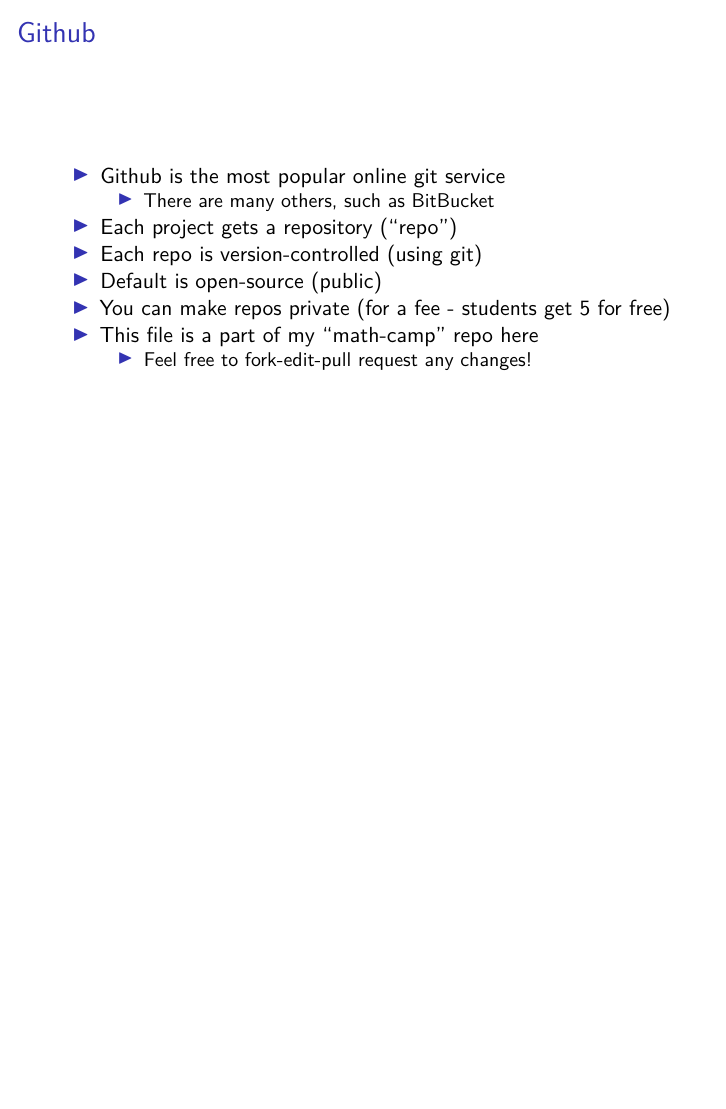
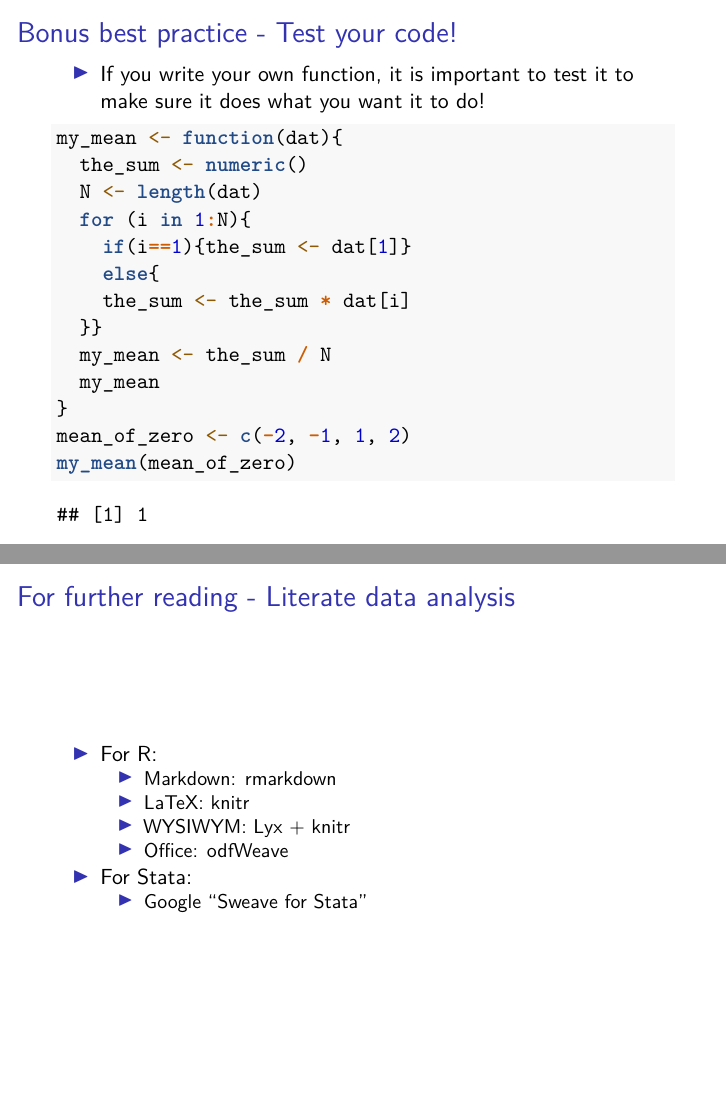
Before and after one commit to jabranham/math-camp, an R Markdown document (best-practices-for-political-scientists.Rmd): page 45 of 45 before the commit and pages 46 and 53 of 56 after it, the two joined at a grey line. Rendered offline with R 4.5, knitr and Pandoc, then LaTeX, with nearby package versions.

Commit message:
finished git, github, and testing. started on further reading

````diff
--- a/best-practices-for-political-scientists.Rmd
+++ b/best-practices-for-political-scientists.Rmd
@@ -99,3 +99,30 @@
 * You can make repos private (for a fee - students get 5 for free)
 * This file is a part of my "math-camp" repo [here](www.github.com/jabranham/math-camp)
     + Feel free to fork-edit-pull request any changes!
+
+# Bonus best practice - Test your code!
+* If you write your own function, it is important to test it to make sure it does what you want it to do!
+```{r}
+my_mean <- function(dat){
+  the_sum <- numeric()
+  N <- length(dat)
+  for (i in 1:N){
+    if(i==1){the_sum <- dat[1]}
+    else{
+    the_sum <- the_sum * dat[i]
+  }}
+  my_mean <- the_sum / N
+  my_mean
+}
+mean_of_zero <- c(-2, -1, 1, 2)
+my_mean(mean_of_zero)
+```
+
+# For further reading - Literate data analysis
+* For R:
+    + Markdown: [rmarkdown](https://www.rstudio.org/links/using_rmarkdown?version=0.99.473&mode=desktop)
+    + LaTeX: [knitr]()
+    + WYSIWYM: [Lyx + knitr]()
+    + Office: [odfWeave]()
+* For Stata:
+    + Google "Sweave for Stata"
````
Also changed, not shown: best-practices-for-political-scientists.Rmd (9 more changed lines).
